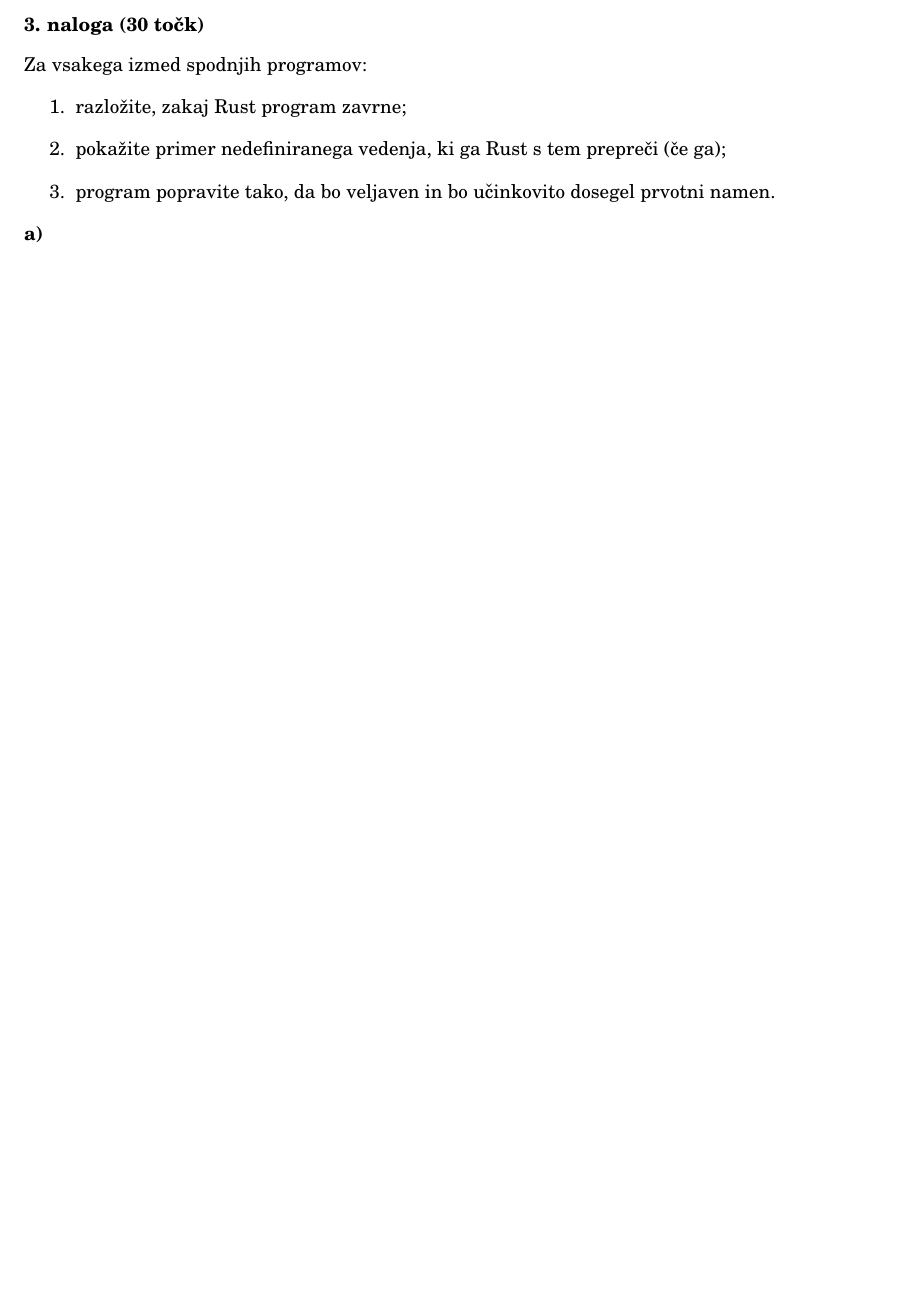
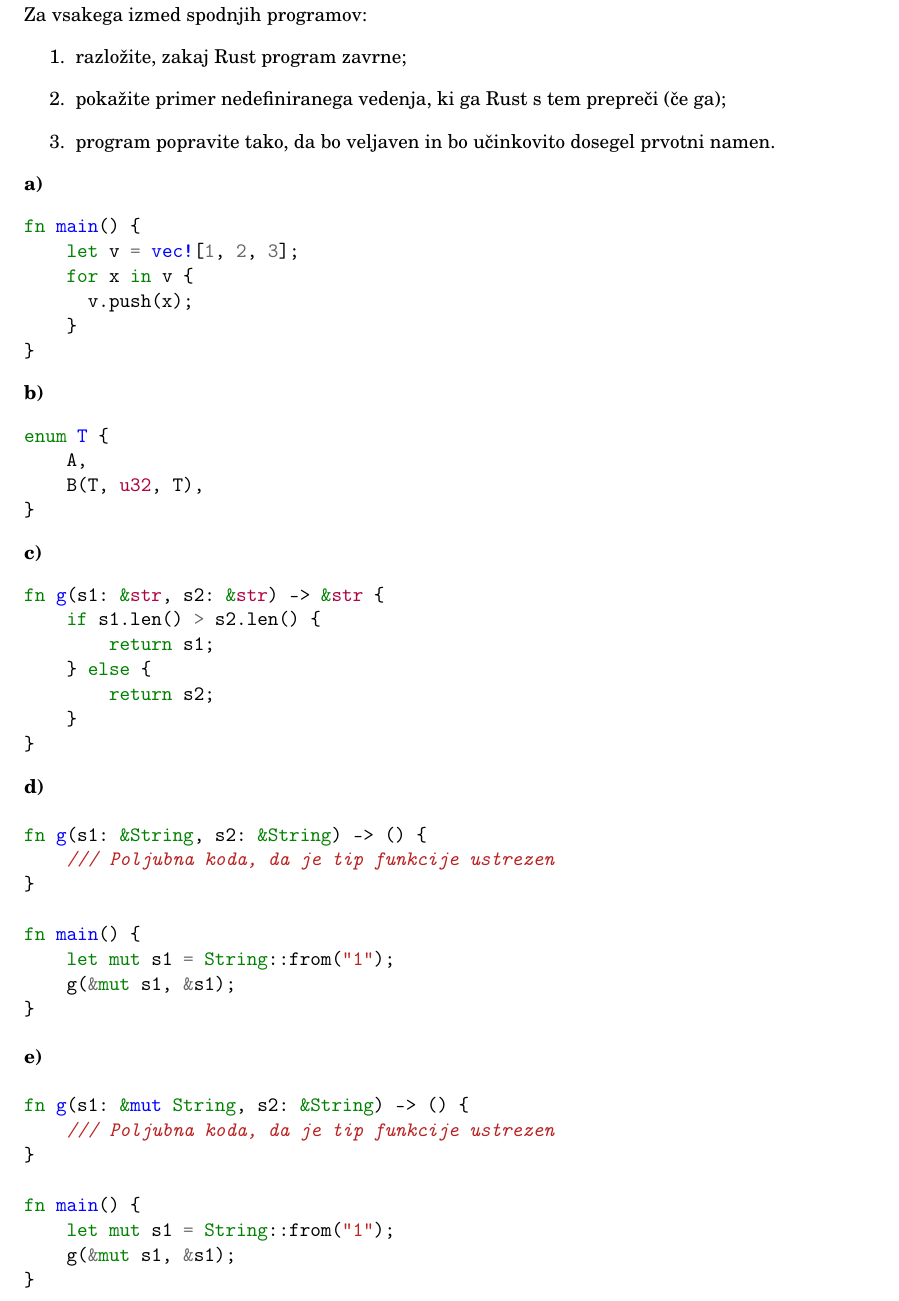
Before and after one commit to urbancluka/programiranje-2, a LaTeX document (izpiti/2024-04-17/izpit-2024-04-17.tex): part of page 2 of 2 before the commit and part of page 3 of 3 after it, cut at the place of the change, the shorter picture padded with empty space. Compiled offline with pdfLaTeX.

Commit message:
3. naloga

```diff
--- a/izpiti/2024-04-17/izpit-2024-04-17.tex
+++ b/izpiti/2024-04-17/izpit-2024-04-17.tex
@@ -1,7 +1,7 @@
-\documentclass[arhiv]{../izpit}
+\documentclass[arhiv]{izpit}
 \usepackage{fouriernc}
 \usepackage{xcolor}
-\usepackage{minted}
+\usepackage[outputdir=../]{minted}
 
 
 \begin{document}
@@ -101,13 +101,58 @@ Za vsakega izmed spodnjih programov:
 \end{enumerate}
 
 \podnaloga
+\begin{minted}{rust}
+fn main() {
+    let v = vec![1, 2, 3];
+    for x in v {
+      v.push(x);
+    }
+}
+\end{minted}
+
+\podnaloga
+\begin{minted}{rust}
+enum T {
+    A,
+    B(T, u32, T),
+}
+\end{minted}
+
+\podnaloga
+\begin{minted}{rust}
+fn g(s1: &str, s2: &str) -> &str {
+    if s1.len() > s2.len() {
+        return s1;
+    } else {
+        return s2;
+    }
+}
+\end{minted}
 
 \podnaloga
 
-\podnaloga
+\begin{minted}{rust}
+fn g(s1: &String, s2: &String) -> () {
+    /// Poljubna koda, da je tip funkcije ustrezen
+}
+
+fn main() {
+    let mut s1 = String::from("1");
+    g(&mut s1, &s1);
+}
+\end{minted}
 
 \podnaloga
 
-\podnaloga
+\begin{minted}{rust}
+fn g(s1: &mut String, s2: &String) -> () {
+    /// Poljubna koda, da je tip funkcije ustrezen
+}
+
+fn main() {
+    let mut s1 = String::from("1");
+    g(&mut s1, &s1);
+}
+\end{minted}
 
 \end{document}
```
Also changed, not shown: izpiti/2024-04-17/izpit-2024-04-17.pdf, izpiti/2024-04-17/izpit-2024-04-17.tex (10 more changed lines).
